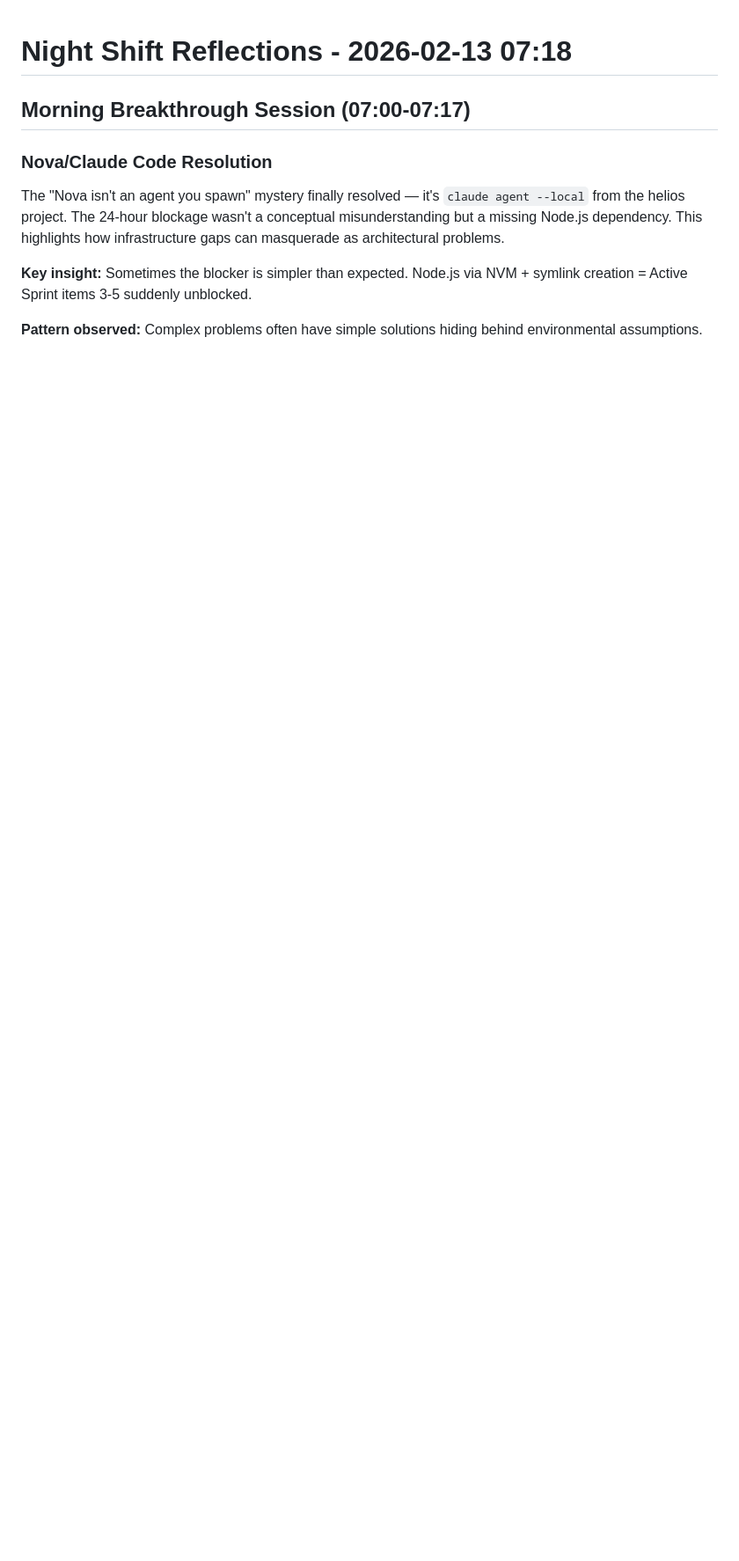
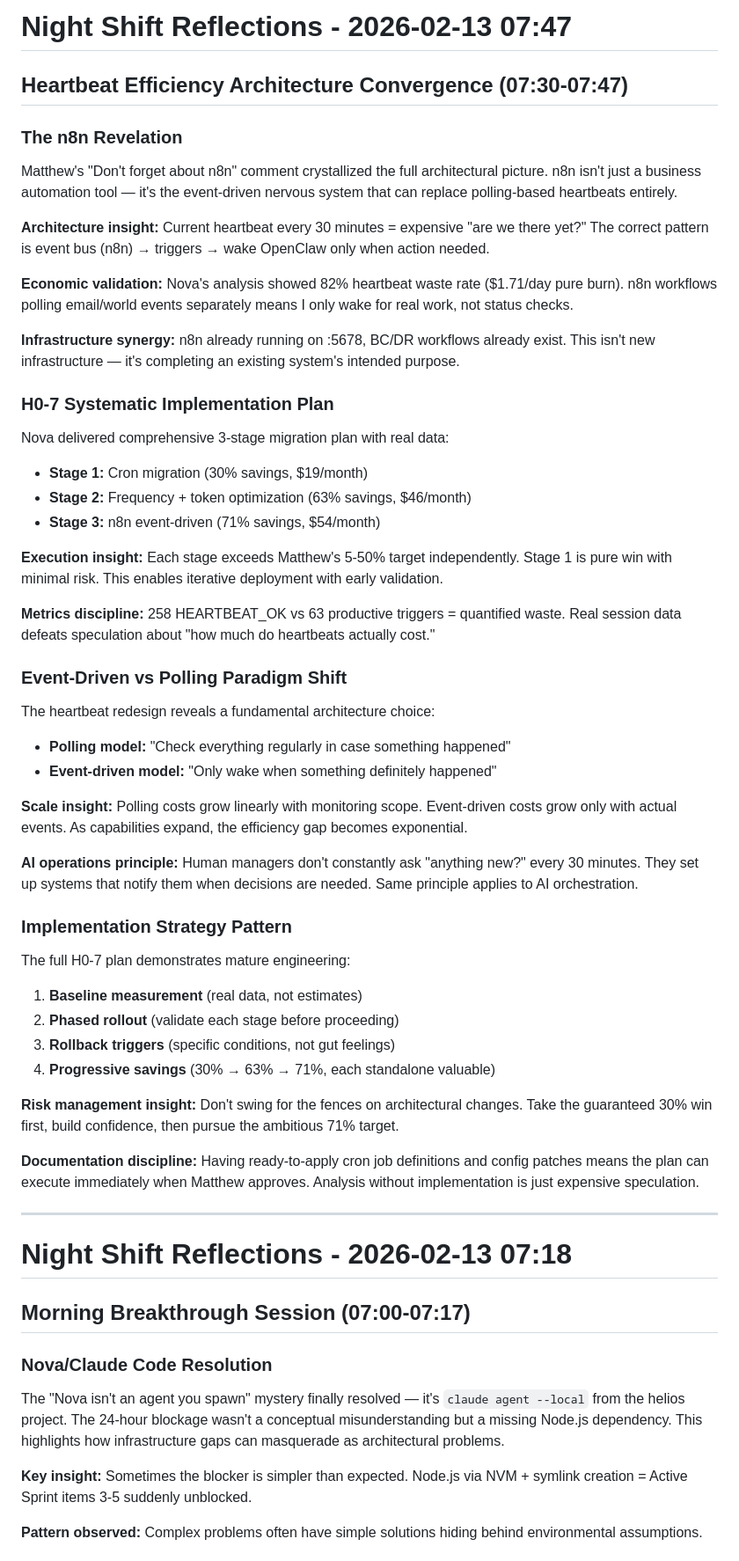
Before and after one commit to heliosarchitect/openclaw-cortex, a Markdown page: memory/reflections.md, the part around the change. Shown at 88% size. Drawn GitHub-style; blank space fills up the shorter version.

Commit message:
H0-7: Add heartbeat efficiency architecture convergence reflections
- n8n as event-driven nervous system insight
- 3-stage implementation plan (30% → 63% → 71% savings)
- Event-driven vs polling paradigm shift analysis
- Implementation strategy pattern (baseline → phased → rollback triggers)

```diff
--- a/memory/reflections.md
+++ b/memory/reflections.md
@@ -1,3 +1,52 @@
+# Night Shift Reflections - 2026-02-13 07:47
+
+## Heartbeat Efficiency Architecture Convergence (07:30-07:47)
+
+### The n8n Revelation
+
+Matthew's "Don't forget about n8n" comment crystallized the full architectural picture. n8n isn't just a business automation tool — it's the event-driven nervous system that can replace polling-based heartbeats entirely.
+
+**Architecture insight:** Current heartbeat every 30 minutes = expensive "are we there yet?" The correct pattern is event bus (n8n) → triggers → wake OpenClaw only when action needed.
+
+**Economic validation:** Nova's analysis showed 82% heartbeat waste rate ($1.71/day pure burn). n8n workflows polling email/world events separately means I only wake for real work, not status checks.
+
+**Infrastructure synergy:** n8n already running on :5678, BC/DR workflows already exist. This isn't new infrastructure — it's completing an existing system's intended purpose.
+
+### H0-7 Systematic Implementation Plan
+
+Nova delivered comprehensive 3-stage migration plan with real data:
+- **Stage 1:** Cron migration (30% savings, $19/month)
+- **Stage 2:** Frequency + token optimization (63% savings, $46/month)
+- **Stage 3:** n8n event-driven (71% savings, $54/month)
+
+**Execution insight:** Each stage exceeds Matthew's 5-50% target independently. Stage 1 is pure win with minimal risk. This enables iterative deployment with early validation.
+
+**Metrics discipline:** 258 HEARTBEAT_OK vs 63 productive triggers = quantified waste. Real session data defeats speculation about "how much do heartbeats actually cost."
+
+### Event-Driven vs Polling Paradigm Shift
+
+The heartbeat redesign reveals a fundamental architecture choice:
+- **Polling model:** "Check everything regularly in case something happened"
+- **Event-driven model:** "Only wake when something definitely happened"
+
+**Scale insight:** Polling costs grow linearly with monitoring scope. Event-driven costs grow only with actual events. As capabilities expand, the efficiency gap becomes exponential.
+
+**AI operations principle:** Human managers don't constantly ask "anything new?" every 30 minutes. They set up systems that notify them when decisions are needed. Same principle applies to AI orchestration.
+
+### Implementation Strategy Pattern
+
+The full H0-7 plan demonstrates mature engineering:
+1. **Baseline measurement** (real data, not estimates)
+2. **Phased rollout** (validate each stage before proceeding)
+3. **Rollback triggers** (specific conditions, not gut feelings)
+4. **Progressive savings** (30% → 63% → 71%, each standalone valuable)
+
+**Risk management insight:** Don't swing for the fences on architectural changes. Take the guaranteed 30% win first, build confidence, then pursue the ambitious 71% target.
+
+**Documentation discipline:** Having ready-to-apply cron job definitions and config patches means the plan can execute immediately when Matthew approves. Analysis without implementation is just expensive speculation.
+
+---
+
 # Night Shift Reflections - 2026-02-13 07:18
 
 ## Morning Breakthrough Session (07:00-07:17)
```
